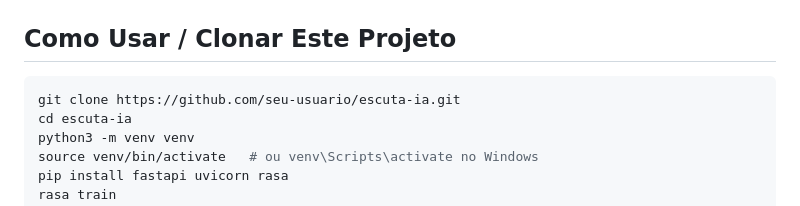
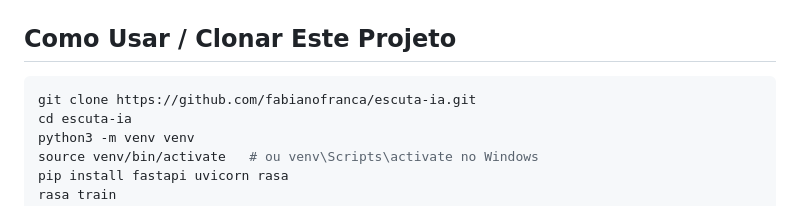
Before and after one commit to fabianofranca/escuta-ia, a Markdown page: README.md, the part around the change. Rendered like a GitHub page.

Commit message:
Corrigindo o endereço o repositório na documentação

````diff
--- a/README.md
+++ b/README.md
@@ -77,7 +77,7 @@ Acolha com presença, silêncio e frases abertas, quando necessário.
 ## Como Usar / Clonar Este Projeto
 
 ```bash
-git clone https://github.com/seu-usuario/escuta-ia.git
+git clone https://github.com/fabianofranca/escuta-ia.git
 cd escuta-ia
 python3 -m venv venv
 source venv/bin/activate   # ou venv\Scripts\activate no Windows
````
